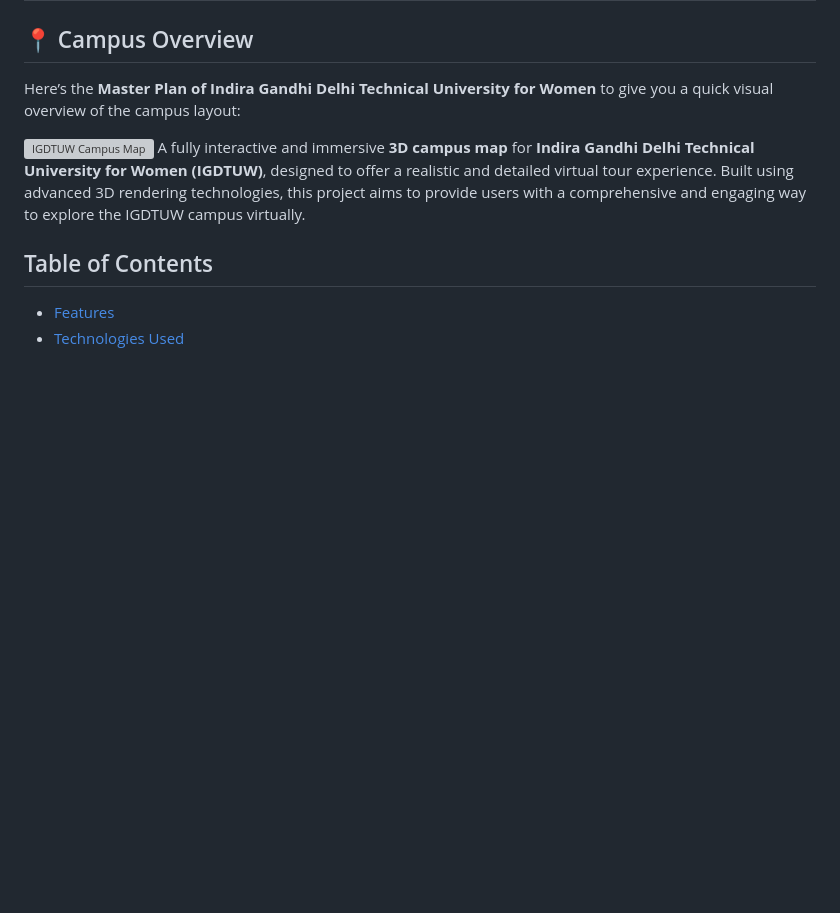
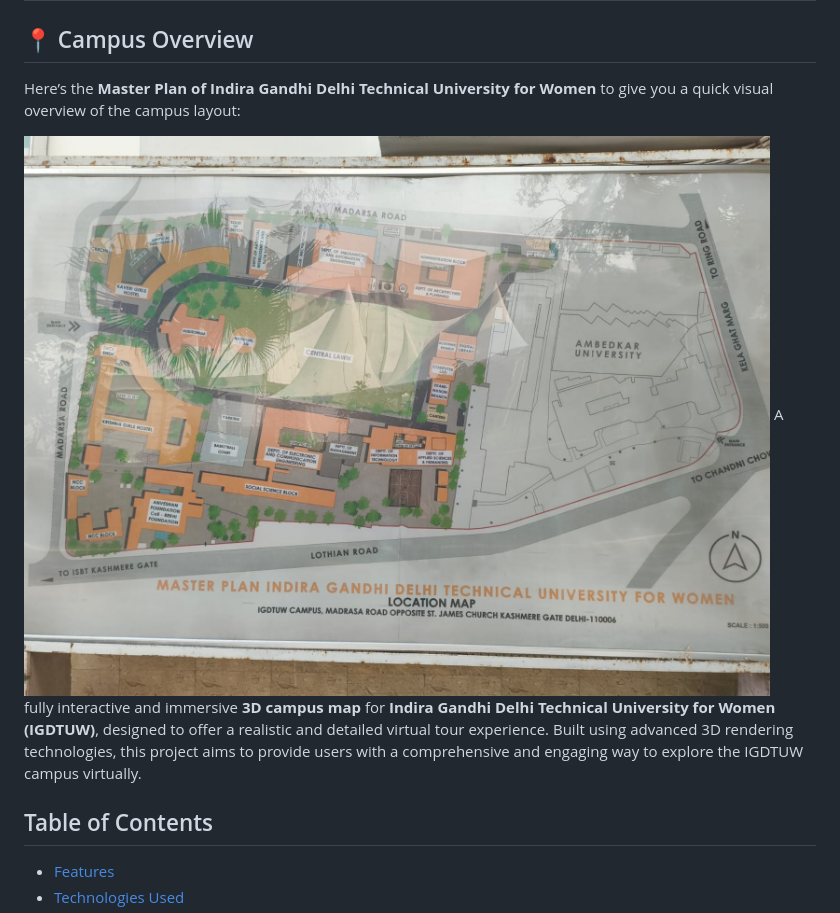
Before and after one commit to shnjnmkkr/IGDTUW, a Markdown page: README.md, the part around the change. Drawn GitHub-style; blank space fills up the shorter version; grey boxes are pictures that could not be loaded.

```diff
--- a/README.md
+++ b/README.md
@@ -5,7 +5,7 @@
 
 Here’s the **Master Plan of Indira Gandhi Delhi Technical University for Women** to give you a quick visual overview of the campus layout:
 
-![IGDTUW Campus Map](assests/ig2.jpeg)
+![IGDTUW Campus Map](ig2.jpeg)
 A fully interactive and immersive **3D campus map** for **Indira Gandhi Delhi Technical University for Women (IGDTUW)**, designed to offer a realistic and detailed virtual tour experience. Built using advanced 3D rendering technologies, this project aims to provide users with a comprehensive and engaging way to explore the IGDTUW campus virtually.
 
 ## Table of Contents
```
